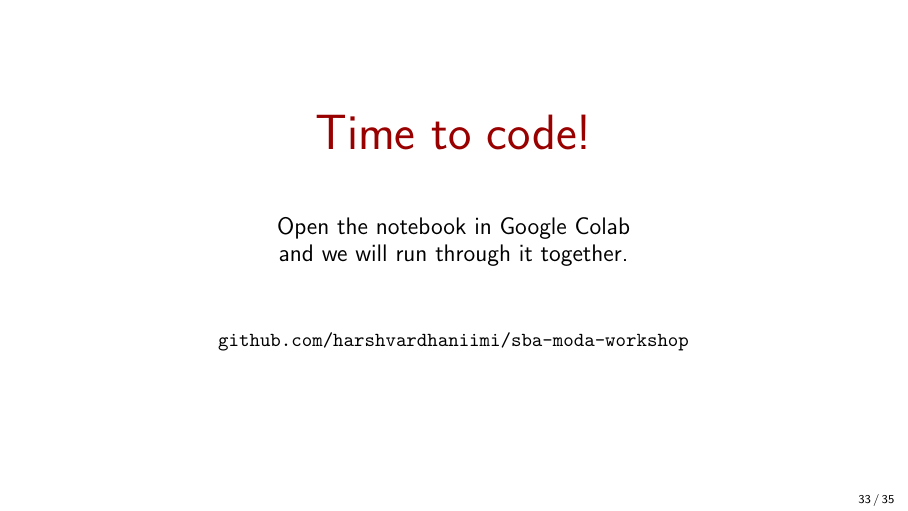
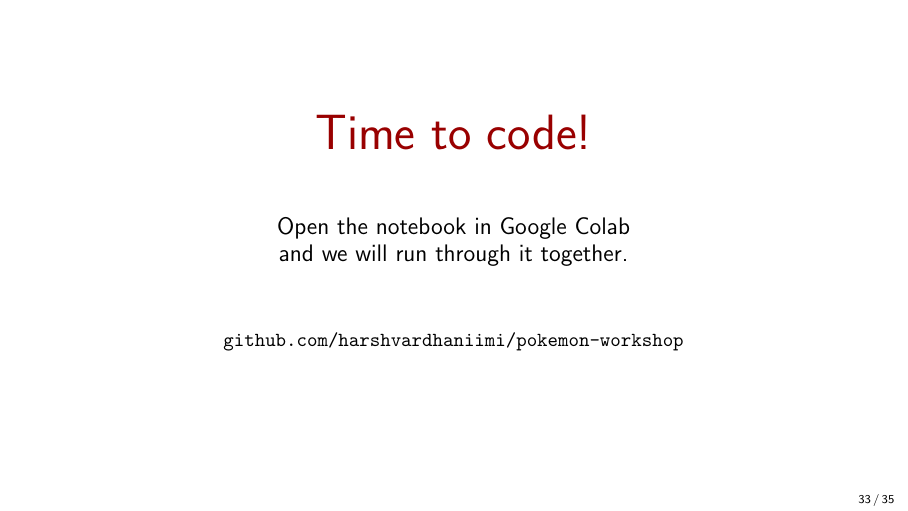
Before and after one commit to harshvardhaniimi/pokemon-workshop, LaTeX slides (slides/Pokemon_Workshop_Slides.tex): page 33 of 35. Compiled offline with pdfLaTeX.

Commit message:
Update repo URL references to pokemon-workshop

```diff
--- a/slides/Pokemon_Workshop_Slides.tex
+++ b/slides/Pokemon_Workshop_Slides.tex
@@ -703,7 +703,7 @@
     and we will run through it together.
 
     \vspace{1cm}
-    \texttt{\small github.com/harshvardhaniimi/sba-moda-workshop}
+    \texttt{\small github.com/harshvardhaniimi/pokemon-workshop}
 \end{frame}
 
 % ---------- Recap ----------
```
Also changed, not shown: README.md, slides/Pokemon_Workshop_Slides.pdf, 1 other file.
